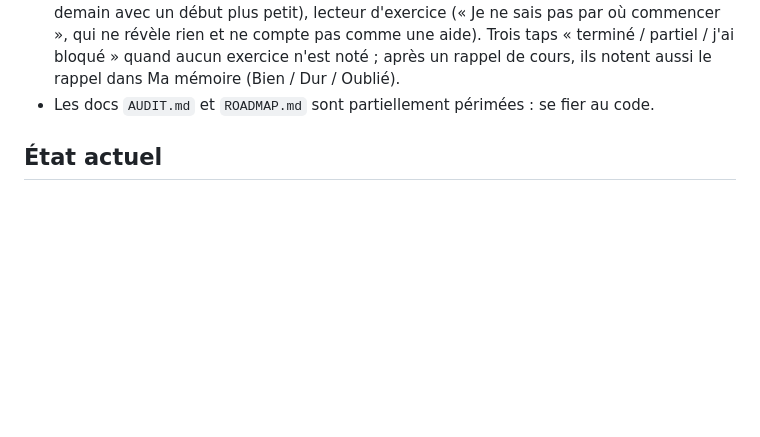
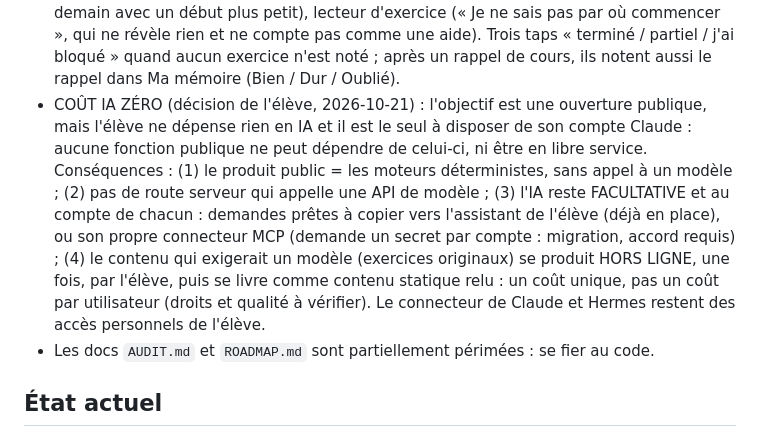
Before and after one commit to Taekd6/Taekdhub, a Markdown page: docs/CARNET.md, the part around the change. GitHub-like rendering; blank space fills up the shorter version.

Commit message:
Carnet : décision coût IA zéro, aucune fonction publique ne dépend du compte Claude de l'élève
Co-Authored-By: Claude Sonnet 5.5 <noreply@anthropic.com>
Claude-Session: https://claude.ai/code/session_01BZR21iNc4w1goNe3aZ1Vsc

```diff
--- a/docs/CARNET.md
+++ b/docs/CARNET.md
@@ -83,6 +83,13 @@ ni outils.
   elle est reportée à demain avec un début plus petit), lecteur d'exercice (« Je ne sais pas par où commencer »,
   qui ne révèle rien et ne compte pas comme une aide). Trois taps « terminé / partiel / j'ai bloqué » quand aucun
   exercice n'est noté ; après un rappel de cours, ils notent aussi le rappel dans Ma mémoire (Bien / Dur / Oublié).
+- COÛT IA ZÉRO (décision de l'élève, 2026-10-21) : l'objectif est une ouverture publique, mais l'élève ne dépense rien en IA et il est
+  le seul à disposer de son compte Claude : aucune fonction publique ne peut dépendre de celui-ci, ni être en libre service. Conséquences :
+  (1) le produit public = les moteurs déterministes, sans appel à un modèle ; (2) pas de route serveur qui appelle une API de modèle ;
+  (3) l'IA reste FACULTATIVE et au compte de chacun : demandes prêtes à copier vers l'assistant de l'élève (déjà en place), ou son propre
+  connecteur MCP (demande un secret par compte : migration, accord requis) ; (4) le contenu qui exigerait un modèle (exercices originaux) se
+  produit HORS LIGNE, une fois, par l'élève, puis se livre comme contenu statique relu : un coût unique, pas un coût par utilisateur
+  (droits et qualité à vérifier). Le connecteur de Claude et Hermes restent des accès personnels de l'élève.
 - Les docs `AUDIT.md` et `ROADMAP.md` sont partiellement périmées : se fier au code.
 
 ## État actuel
```
